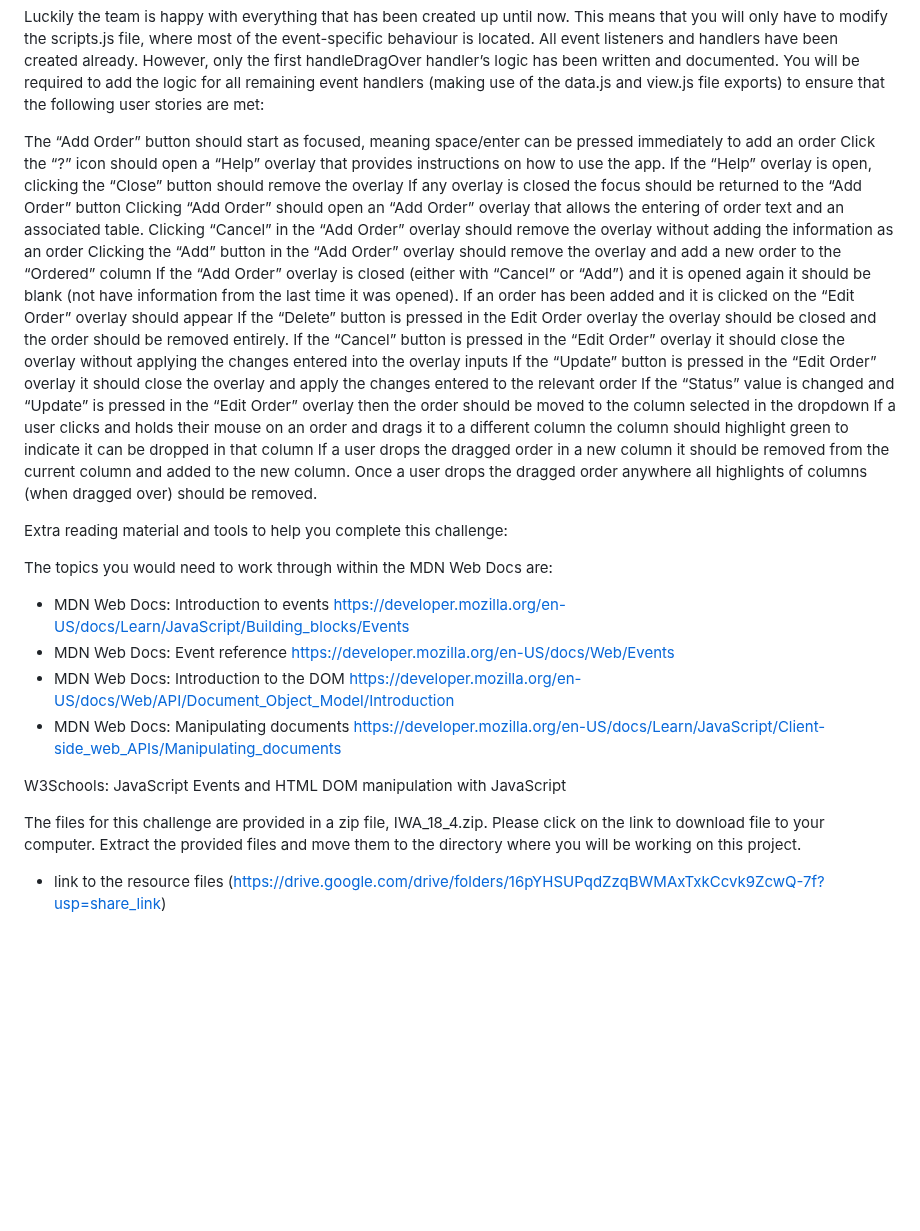
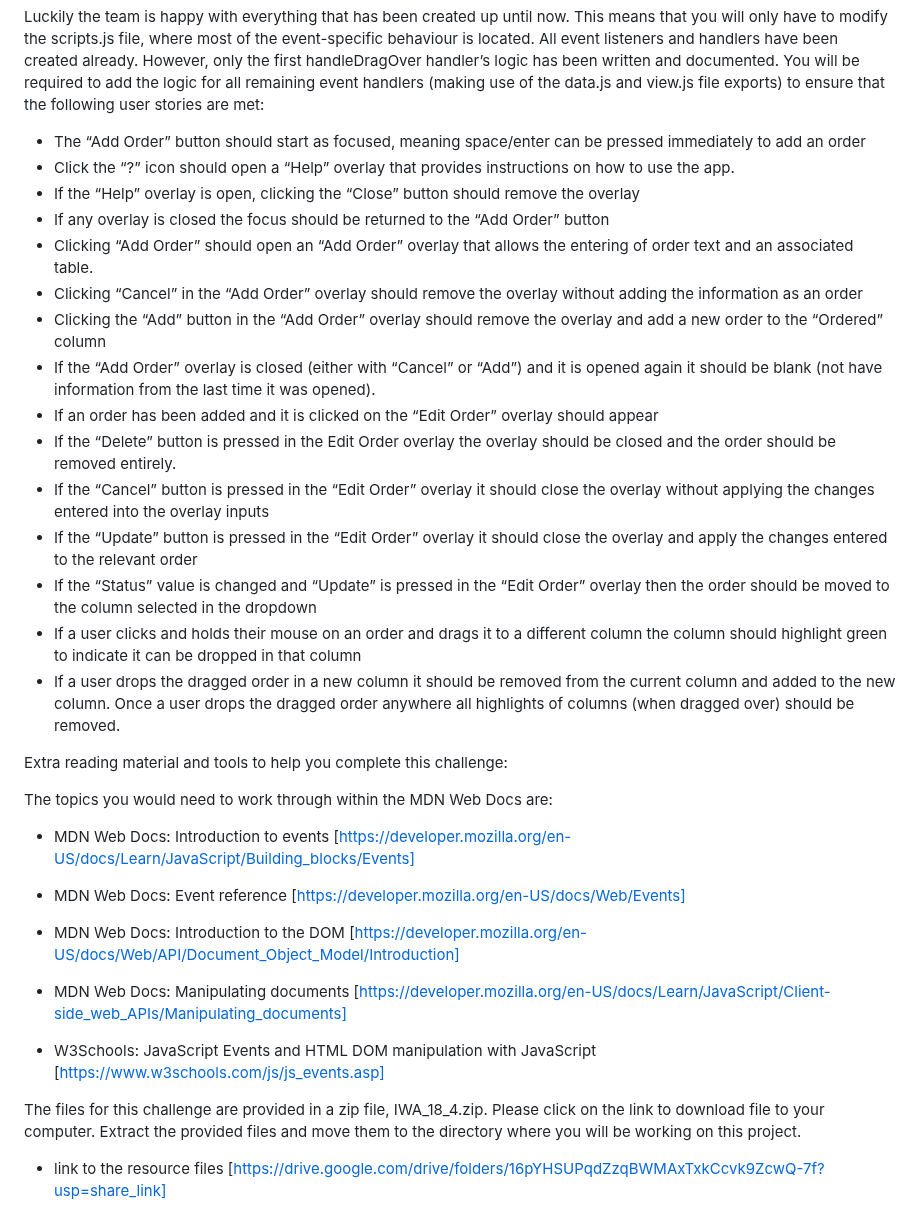
Before and after one commit to Bruyns/BRABRU026_FTC2301_GroupNaeem_BrandonBruyns_IWA, a Markdown page: IWA18/challenge 1/readme.md, the part around the change. Drawn GitHub-style; blank space fills up the shorter version.

Commit message:
added the correct resource links to IWA18

```diff
--- a/IWA18/challenge 1/readme.md
+++ b/IWA18/challenge 1/readme.md
@@ -17,21 +17,21 @@ All previous HTML, CSS and JavaScript files were created by a senior JavaScript
 
 Luckily the team is happy with everything that has been created up until now. This means that you will only have to modify the scripts.js file, where most of the event-specific behaviour is located. All event listeners and handlers have been created already. However, only the first handleDragOver handler’s logic has been written and documented. You will be required to add the logic for all remaining event handlers (making use of the data.js and view.js file exports) to ensure that the following user stories are met:
 
-The “Add Order” button should start as focused, meaning space/enter can be pressed immediately to add an order
-Click the “?” icon should open a “Help” overlay that provides instructions on how to use the app.
-If the “Help” overlay is open, clicking the “Close” button should remove the overlay
-If any overlay is closed the focus should be returned to the “Add Order” button
-Clicking “Add Order” should open an “Add Order” overlay that allows the entering of order text and an associated table.
-Clicking “Cancel” in the “Add Order” overlay should remove the overlay without adding the information as an order
-Clicking the “Add” button in the “Add Order” overlay should remove the overlay and add a new order to the “Ordered” column
-If the “Add Order” overlay is closed (either with “Cancel” or “Add”) and it is opened again it should be blank (not have information from the last time it was opened).
-If an order has been added and it is clicked on the “Edit Order” overlay should appear
-If the “Delete” button is pressed in the Edit Order overlay the overlay should be closed and the order should be removed entirely.
-If the “Cancel” button is pressed in the “Edit Order” overlay it should close the overlay without applying the changes entered into the overlay inputs
-If the “Update” button is pressed in the “Edit Order” overlay it should close the overlay and apply the changes entered to the relevant order
-If the “Status” value is changed and “Update” is pressed in the “Edit Order” overlay then the order should be moved to the column selected in the dropdown
-If a user clicks and holds their mouse on an order and drags it to a different column the column should highlight green to indicate it can be dropped in that column
-If a user drops the dragged order in a new column it should be removed from the current column and added to the new column.
+* The “Add Order” button should start as focused, meaning space/enter can be pressed immediately to add an order
+* Click the “?” icon should open a “Help” overlay that provides instructions on how to use the app.
+* If the “Help” overlay is open, clicking the “Close” button should remove the overlay
+* If any overlay is closed the focus should be returned to the “Add Order” button
+* Clicking “Add Order” should open an “Add Order” overlay that allows the entering of order text and an associated table.
+* Clicking “Cancel” in the “Add Order” overlay should remove the overlay without adding the information as an order
+* Clicking the “Add” button in the “Add Order” overlay should remove the overlay and add a new order to the “Ordered” column
+* If the “Add Order” overlay is closed (either with “Cancel” or “Add”) and it is opened again it should be blank (not have information from the last time it was opened).
+* If an order has been added and it is clicked on the “Edit Order” overlay should appear
+* If the “Delete” button is pressed in the Edit Order overlay the overlay should be closed and the order should be removed entirely.
+* If the “Cancel” button is pressed in the “Edit Order” overlay it should close the overlay without applying the changes entered into the overlay inputs
+* If the “Update” button is pressed in the “Edit Order” overlay it should close the overlay and apply the changes entered to the relevant order
+* If the “Status” value is changed and “Update” is pressed in the “Edit Order” overlay then the order should be moved to the column selected in the dropdown
+* If a user clicks and holds their mouse on an order and drags it to a different column the column should highlight green to indicate it can be dropped in that column
+* If a user drops the dragged order in a new column it should be removed from the current column and added to the new column.
 Once a user drops the dragged order anywhere all highlights of columns (when dragged over) should be removed.
 
 
@@ -45,16 +45,17 @@ Extra reading material and tools to help you complete this challenge:
 The topics you would need to work through within the MDN Web Docs are:
 
 * MDN Web Docs: Introduction to events
-https://developer.mozilla.org/en-US/docs/Learn/JavaScript/Building_blocks/Events
+[https://developer.mozilla.org/en-US/docs/Learn/JavaScript/Building_blocks/Events]
 * MDN Web Docs: Event reference
-https://developer.mozilla.org/en-US/docs/Web/Events
+[https://developer.mozilla.org/en-US/docs/Web/Events]
 * MDN Web Docs: Introduction to the DOM
-https://developer.mozilla.org/en-US/docs/Web/API/Document_Object_Model/Introduction
+[https://developer.mozilla.org/en-US/docs/Web/API/Document_Object_Model/Introduction]
 * MDN Web Docs: Manipulating documents
-https://developer.mozilla.org/en-US/docs/Learn/JavaScript/Client-side_web_APIs/Manipulating_documents
+[https://developer.mozilla.org/en-US/docs/Learn/JavaScript/Client-side_web_APIs/Manipulating_documents]
 
 
-W3Schools: JavaScript Events and HTML DOM manipulation with JavaScript
+* W3Schools: JavaScript Events and HTML DOM manipulation with JavaScript
+[https://www.w3schools.com/js/js_events.asp]
 
 
 
@@ -66,4 +67,4 @@ W3Schools: JavaScript Events and HTML DOM manipulation with JavaScript
 
 The files for this challenge are provided in a zip file, IWA_18_4.zip.  Please click on the link to download file to your computer. Extract the provided files and move them to the directory where you will be working on this project.
 
- * link to the resource files (https://drive.google.com/drive/folders/16pYHSUPqdZzqBWMAxTxkCcvk9ZcwQ-7f?usp=share_link)
+ * link to the resource files [https://drive.google.com/drive/folders/16pYHSUPqdZzqBWMAxTxkCcvk9ZcwQ-7f?usp=share_link]
```
